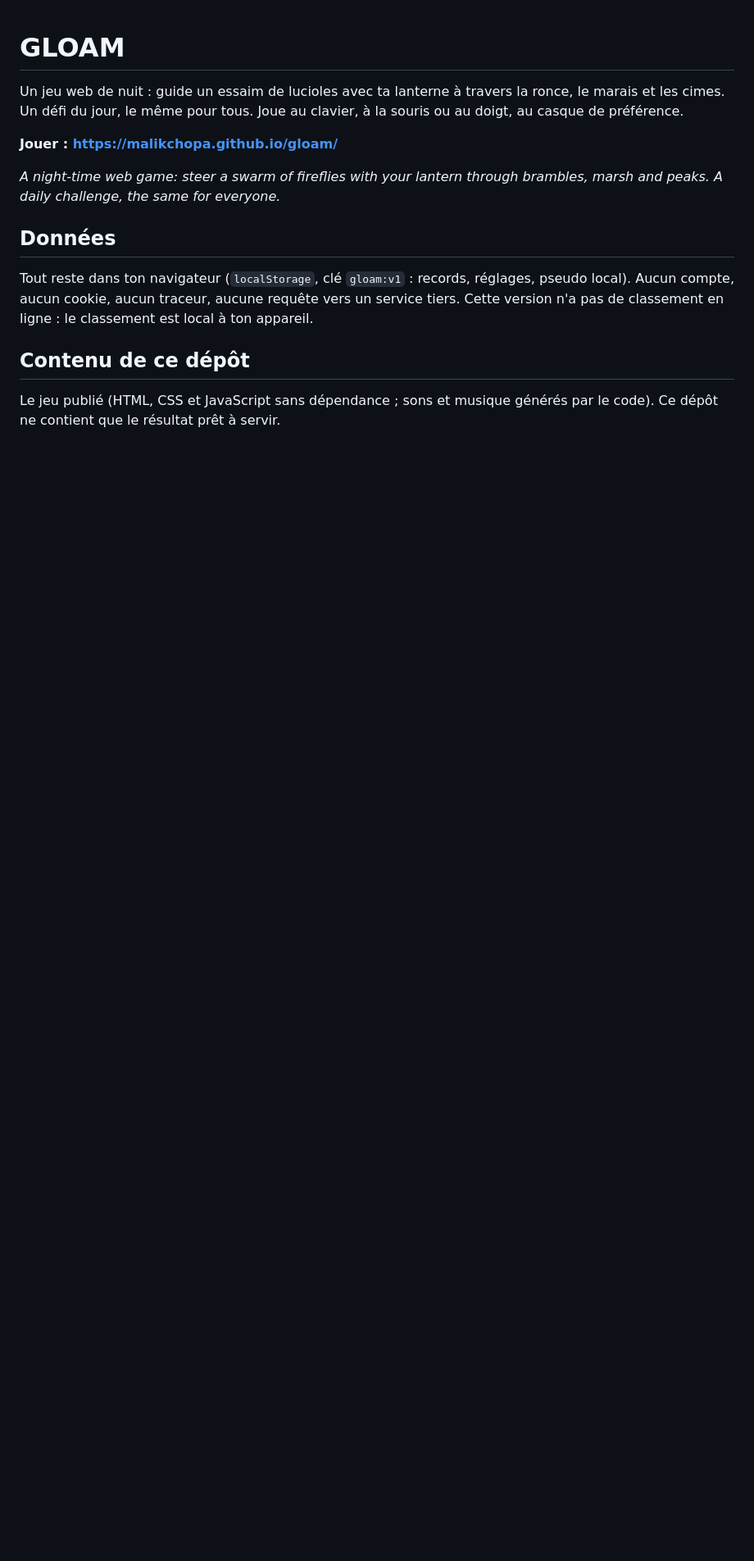
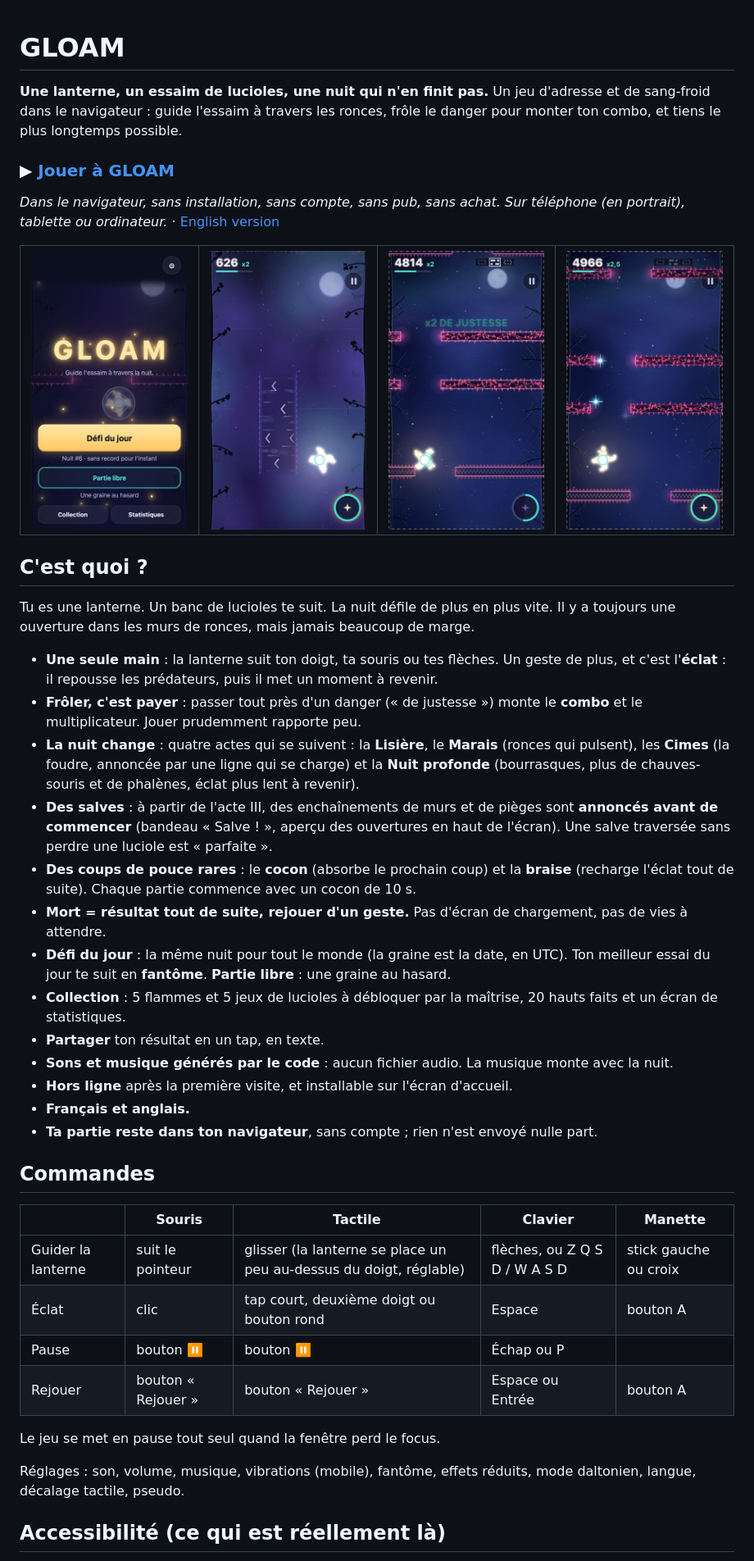
Before and after one commit to MalikChopa/gloam, a Markdown page: README.md, the part around one of its changes. Shown at 82% size. Rendered like a GitHub page; pictures changed too: docs/media/acte3.jpg (added), docs/media/menu.jpg (added), docs/media/partie.jpg (added); blank space fills up the shorter version.

Commit message:
README : présentation complète (FR et EN), captures du jeu
Co-Authored-By: Claude Sonnet 5.5 <noreply@anthropic.com>

```diff
--- a/README.md
+++ b/README.md
@@ -1,13 +1,50 @@
 # GLOAM
 
-Un jeu web de nuit : guide un essaim de lucioles avec ta lanterne à travers la ronce, le marais et les cimes. Un défi du jour, le même pour tous. Joue au clavier, à la souris ou au doigt, au casque de préférence.
+**Une lanterne, un essaim de lucioles, une nuit qui n'en finit pas.** Un jeu d'adresse et de sang-froid dans le navigateur : guide l'essaim à travers les ronces, frôle le danger pour monter ton combo, et tiens le plus longtemps possible.
 
-**Jouer : https://malikchopa.github.io/gloam/**
+### ▶ [Jouer à GLOAM](https://malikchopa.github.io/gloam/)
 
-*A night-time web game: steer a swarm of fireflies with your lantern through brambles, marsh and peaks. A daily challenge, the same for everyone.*
+*Dans le navigateur, sans installation, sans compte, sans pub, sans achat. Sur téléphone (en portrait), tablette ou ordinateur.*  ·  [English version](README.en.md)
 
-## Données
-Tout reste dans ton navigateur (`localStorage`, clé `gloam:v1` : records, réglages, pseudo local). Aucun compte, aucun cookie, aucun traceur, aucune requête vers un service tiers. Cette version n'a pas de classement en ligne : le classement est local à ton appareil.
+<table>
+  <tr>
+    <td><img src="docs/media/menu.jpg" alt="Le menu : le titre lumineux, le Défi du jour, la Partie libre" width="200"></td>
+    <td><img src="docs/media/partie.jpg" alt="Une partie : l'essaim autour de la lanterne dans un courant d'ombre" width="200"></td>
+    <td><img src="docs/media/acte3.jpg" alt="Acte III : des murs de ronces et l'aperçu des ouvertures en haut de l'écran" width="200"></td>
+    <td><img src="docs/media/salve.jpg" alt="Une salve : les murs s'enchaînent, le multiplicateur monte" width="200"></td>
+  </tr>
+</table>
 
-## Contenu de ce dépôt
-Le jeu publié (HTML, CSS et JavaScript sans dépendance ; sons et musique générés par le code). Ce dépôt ne contient que le résultat prêt à servir.
+## C'est quoi ?
+
+Tu es une lanterne. Un banc de lucioles te suit. La nuit défile de plus en plus vite. Il y a toujours une ouverture dans les murs de ronces, mais jamais beaucoup de marge.
+
+- **Une seule main** : la lanterne suit ton doigt, ta souris ou tes flèches. Un geste de plus, et c'est l'**éclat** : il repousse les prédateurs, puis il met un moment à revenir.
+- **Frôler, c'est payer** : passer tout près d'un danger (« de justesse ») monte le **combo** et le multiplicateur. Jouer prudemment rapporte peu.
+- **La nuit change** : quatre actes qui se suivent : la **Lisière**, le **Marais** (ronces qui pulsent), les **Cimes** (la foudre, annoncée par une ligne qui se charge) et la **Nuit profonde** (bourrasques, plus de chauves-souris et de phalènes, éclat plus lent à revenir).
+- **Des salves** : à partir de l'acte III, des enchaînements de murs et de pièges sont **annoncés avant de commencer** (bandeau « Salve ! », aperçu des ouvertures en haut de l'écran). Une salve traversée sans perdre une luciole est « parfaite ».
+- **Des coups de pouce rares** : le **cocon** (absorbe le prochain coup) et la **braise** (recharge l'éclat tout de suite). Chaque partie commence avec un cocon de 10 s.
+- **Mort = résultat tout de suite, rejouer d'un geste.** Pas d'écran de chargement, pas de vies à attendre.
+- **Défi du jour** : la même nuit pour tout le monde (la graine est la date, en UTC). Ton meilleur essai du jour te suit en **fantôme**. **Partie libre** : une graine au hasard.
+- **Collection** : 5 flammes et 5 jeux de lucioles à débloquer par la maîtrise, 20 hauts faits et un écran de statistiques.
+- **Partager** ton résultat en un tap, en texte.
+- **Sons et musique générés par le code** : aucun fichier audio. La musique monte avec la nuit.
+- **Hors ligne** après la première visite, et installable sur l'écran d'accueil.
+- **Français et anglais.**
+- **Ta partie reste dans ton navigateur**, sans compte ; rien n'est envoyé nulle part.
+
+## Commandes
+
+| | Souris | Tactile | Clavier | Manette |
+|---|---|---|---|---|
+| Guider la lanterne | suit le pointeur | glisser (la lanterne se place un peu au-dessus du doigt, réglable) | flèches, ou Z Q S D / W A S D | stick gauche ou croix |
+| Éclat | clic | tap court, deuxième doigt ou bouton rond | Espace | bouton A |
+| Pause | bouton ⏸ | bouton ⏸ | Échap ou P | |
+| Rejouer | bouton « Rejouer » | bouton « Rejouer » | Espace ou Entrée | bouton A |
+
+Le jeu se met en pause tout seul quand la fenêtre perd le focus.
+
+Réglages : son, volume, musique, vibrations (mobile), fantôme, effets réduits, mode daltonien, langue, décalage tactile, pseudo.
+
+## Accessibilité (ce qui est réellement là)
+
```
Also changed, not shown: other parts of README.md (+43 -1 lines), README.en.md (added, +95 -0 lines).
